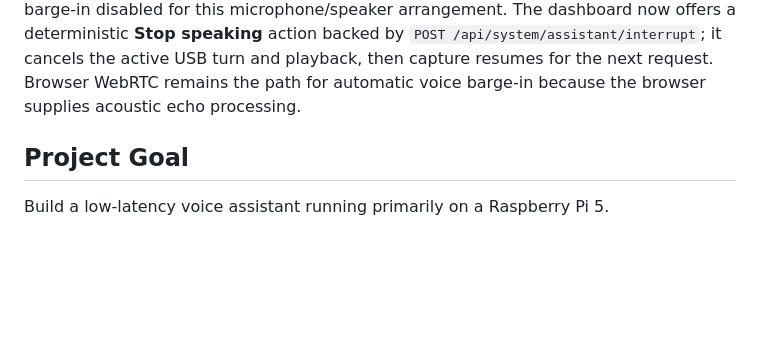
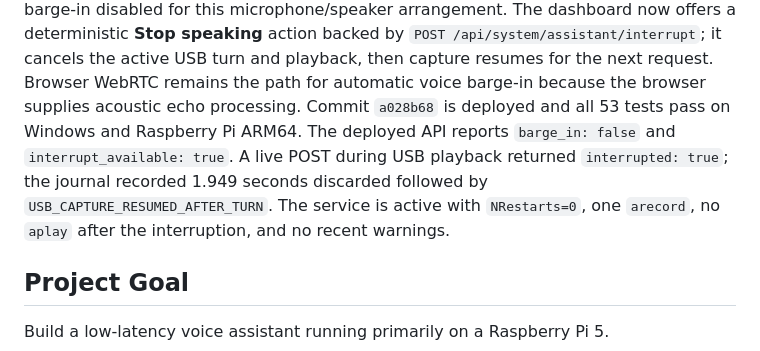
Before and after one commit to crismoraes/pi-voice-ai, a Markdown page: AGENTS.md, the part around the change. GitHub-like rendering; blank space fills up the shorter version.

Commit message:
docs: record USB interruption acceptance

```diff
--- a/AGENTS.md
+++ b/AGENTS.md
@@ -538,6 +538,12 @@ offers a deterministic **Stop speaking** action backed by
 `POST /api/system/assistant/interrupt`; it cancels the active USB turn and playback,
 then capture resumes for the next request. Browser WebRTC remains the path for
 automatic voice barge-in because the browser supplies acoustic echo processing.
+Commit `a028b68` is deployed and all 53 tests pass on Windows and Raspberry Pi
+ARM64. The deployed API reports `barge_in: false` and
+`interrupt_available: true`. A live POST during USB playback returned
+`interrupted: true`; the journal recorded 1.949 seconds discarded followed by
+`USB_CAPTURE_RESUMED_AFTER_TURN`. The service is active with `NRestarts=0`, one
+`arecord`, no `aplay` after the interruption, and no recent warnings.
 
 ## Project Goal
 
```
Also changed, not shown: CHANGELOG.md (+3 -0 lines), Curso_Step.md (+5 -0 lines).
